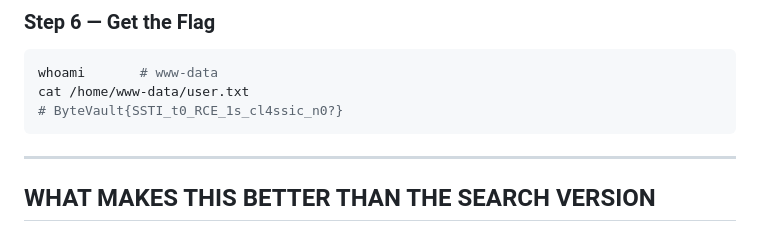
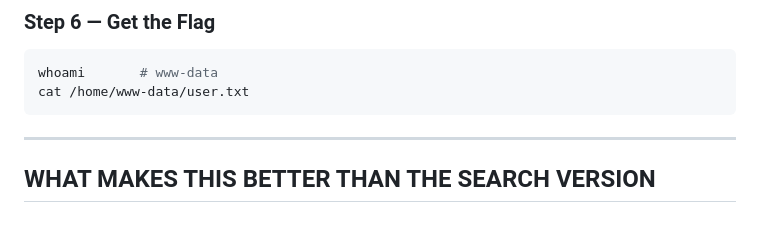
Before and after one commit to kaustav258/The-Templator, a Markdown page: README.md, the part around the change. Rendered like a GitHub page.

````diff
--- a/README.md
+++ b/README.md
@@ -102,7 +102,6 @@ Or via subclass chain to `subprocess.Popen`:
 ```bash
 whoami       # www-data
 cat /home/www-data/user.txt
-# ByteVault{SSTI_t0_RCE_1s_cl4ssic_n0?}
 ```
 
 ---
````
